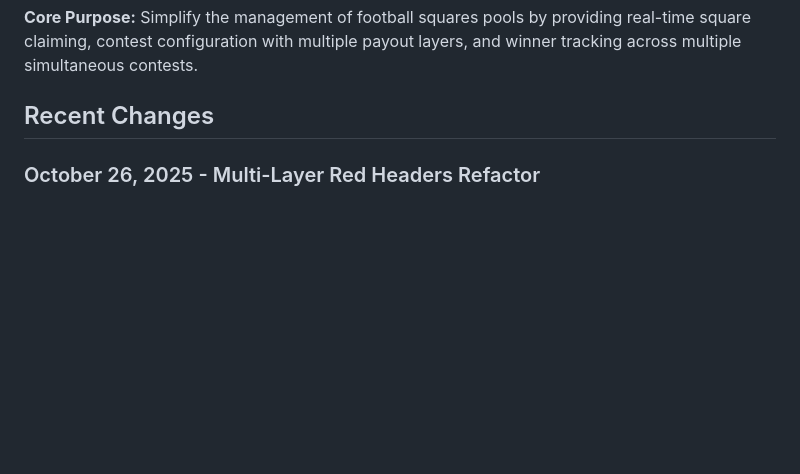
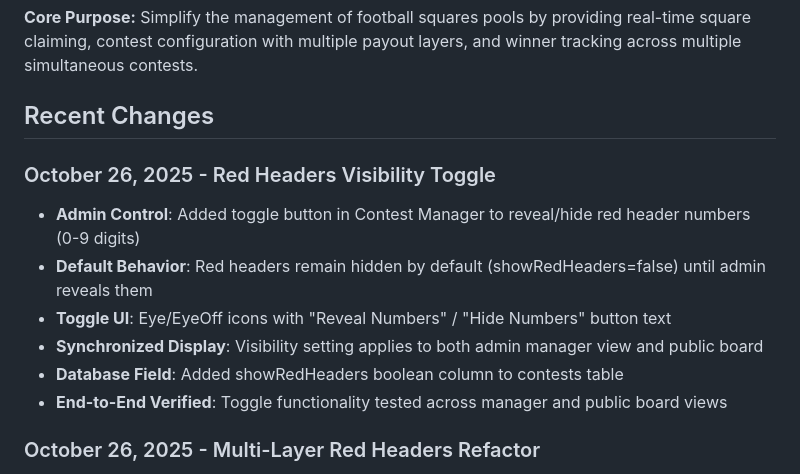
Before and after one commit to beaconaistrategies/southbaypools1101, a Markdown page: replit.md, the part around the change. Rendered like a GitHub page; blank space fills up the shorter version.

Commit message:
Add toggle to control visibility of red header digits in admin panel
Add `showRedHeaders` boolean column to `contests` table and implement a toggle in the Admin dashboard to control the visibility of the 0-9 digits in the red headers, synchronizing the display across admin and public views.

Replit-Commit-Author: Agent
Replit-Commit-Session-Id: c2adea06-0c1f-4319-8019-8a2d52eea8cd
Replit-Commit-Checkpoint-Type: full_checkpoint
Replit-Commit-Screenshot-Url: https://storage.googleapis.com/screenshot-production-us-central1/f32ebc0b-86eb-49f1-89ff-033c8150e5c3/c2adea06-0c1f-4319-8019-8a2d52eea8cd/kTlfVqv

```diff
--- a/replit.md
+++ b/replit.md
@@ -7,6 +7,14 @@ SquareKeeper is a football squares pool management system that enables administr
 **Core Purpose:** Simplify the management of football squares pools by providing real-time square claiming, contest configuration with multiple payout layers, and winner tracking across multiple simultaneous contests.
 
 ## Recent Changes
+
+### October 26, 2025 - Red Headers Visibility Toggle
+- **Admin Control**: Added toggle button in Contest Manager to reveal/hide red header numbers (0-9 digits)
+- **Default Behavior**: Red headers remain hidden by default (showRedHeaders=false) until admin reveals them
+- **Toggle UI**: Eye/EyeOff icons with "Reveal Numbers" / "Hide Numbers" button text
+- **Synchronized Display**: Visibility setting applies to both admin manager view and public board
+- **Database Field**: Added showRedHeaders boolean column to contests table
+- **End-to-End Verified**: Toggle functionality tested across manager and public board views
 
 ### October 26, 2025 - Multi-Layer Red Headers Refactor
 - **Schema Migration**: Changed topAxisNumbers and leftAxisNumbers from `number[]` to `number[][]` (jsonb) to support multiple payout layers
```
